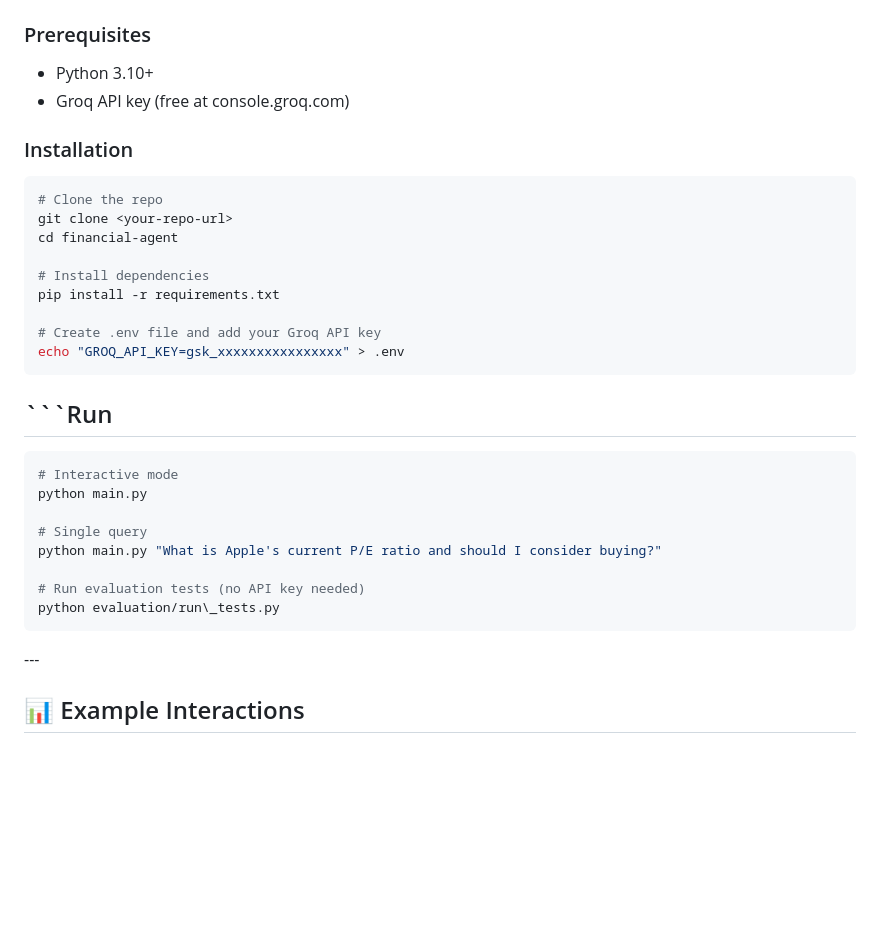
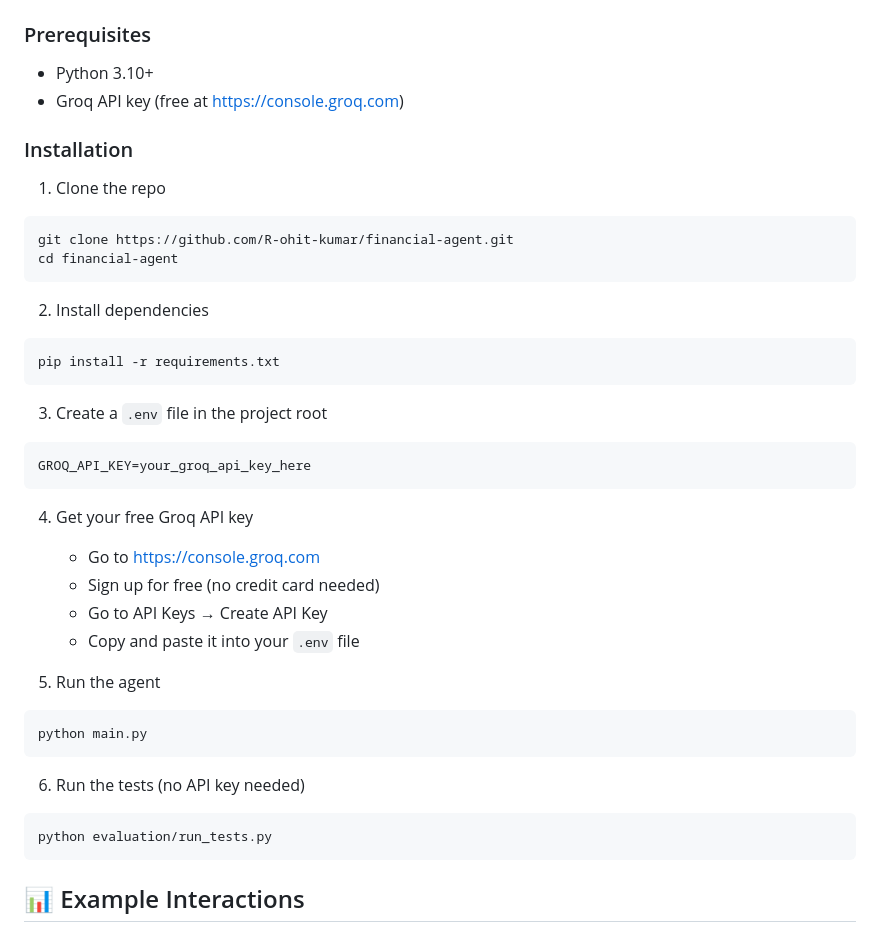
Before and after one commit to R-ohit-kumar/financial-agent, a Markdown page: README.md, the part around the change. Rendered like a GitHub page; blank space fills up the shorter version.

````diff
--- a/README.md
+++ b/README.md
@@ -98,35 +98,41 @@ User Query
 
 ### Prerequisites
 - Python 3.10+
-- Groq API key (free at console.groq.com)
+- Groq API key (free at https://console.groq.com)
 
 ### Installation
+
+1. Clone the repo
 ```bash
-# Clone the repo
-git clone <your-repo-url>
+git clone https://github.com/R-ohit-kumar/financial-agent.git
 cd financial-agent
-
-# Install dependencies
-pip install -r requirements.txt
-
-# Create .env file and add your Groq API key
-echo "GROQ_API_KEY=gsk_xxxxxxxxxxxxxxxx" > .env
 ```
 
-## ```Run
-
+2. Install dependencies
 ```bash
-# Interactive mode
-python main.py
-
-# Single query
-python main.py "What is Apple's current P/E ratio and should I consider buying?"
-
-# Run evaluation tests (no API key needed)
-python evaluation/run\_tests.py
+pip install -r requirements.txt
 ```
 
-\---
+3. Create a `.env` file in the project root
+```bash
+GROQ_API_KEY=your_groq_api_key_here
+```
+
+4. Get your free Groq API key
+   - Go to https://console.groq.com
+   - Sign up for free (no credit card needed)
+   - Go to API Keys → Create API Key
+   - Copy and paste it into your `.env` file
+
+5. Run the agent
+```bash
+python main.py
+```
+
+6. Run the tests (no API key needed)
+```bash
+python evaluation/run_tests.py
+```
 
 ## 📊 Example Interactions
 
````
